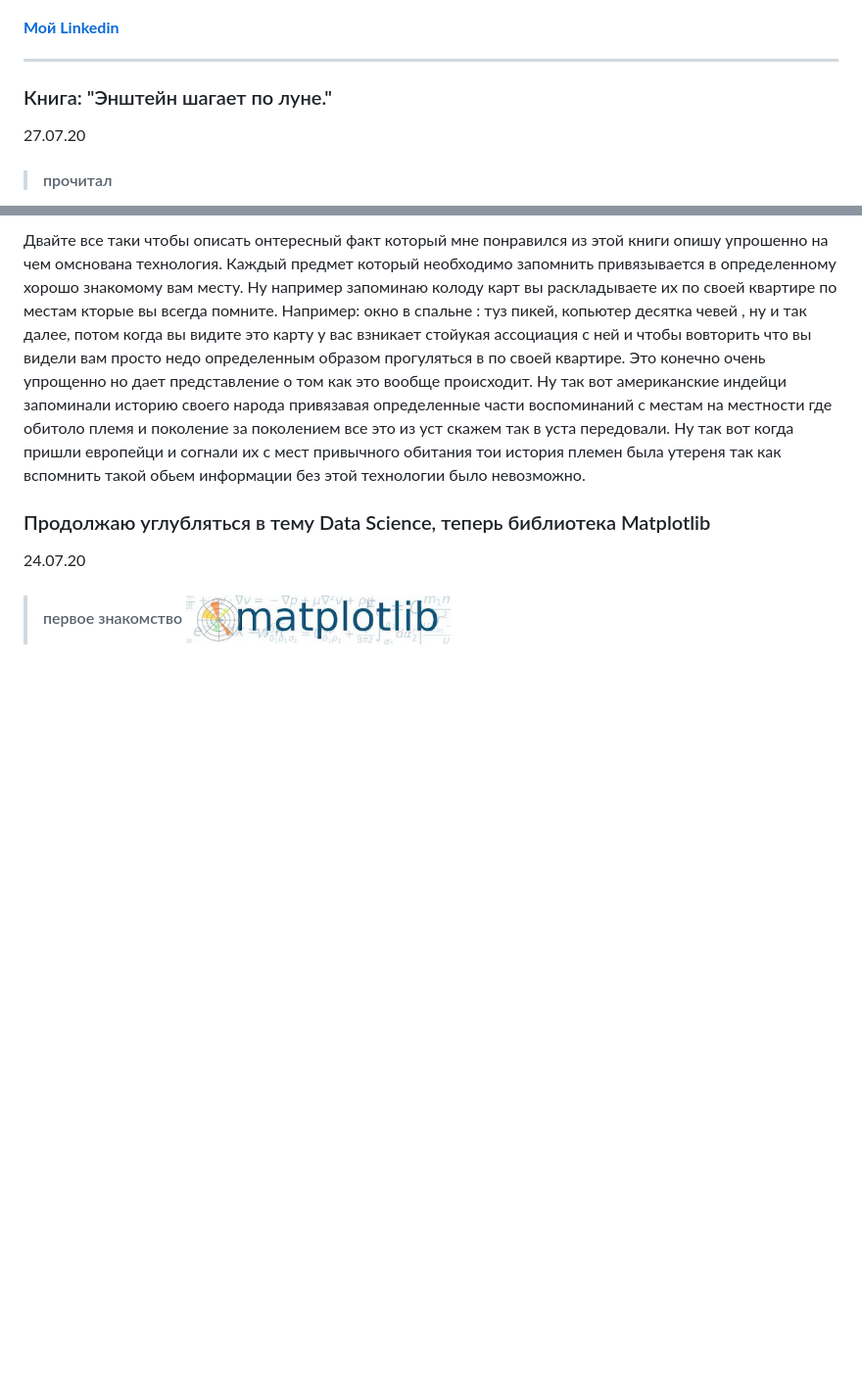
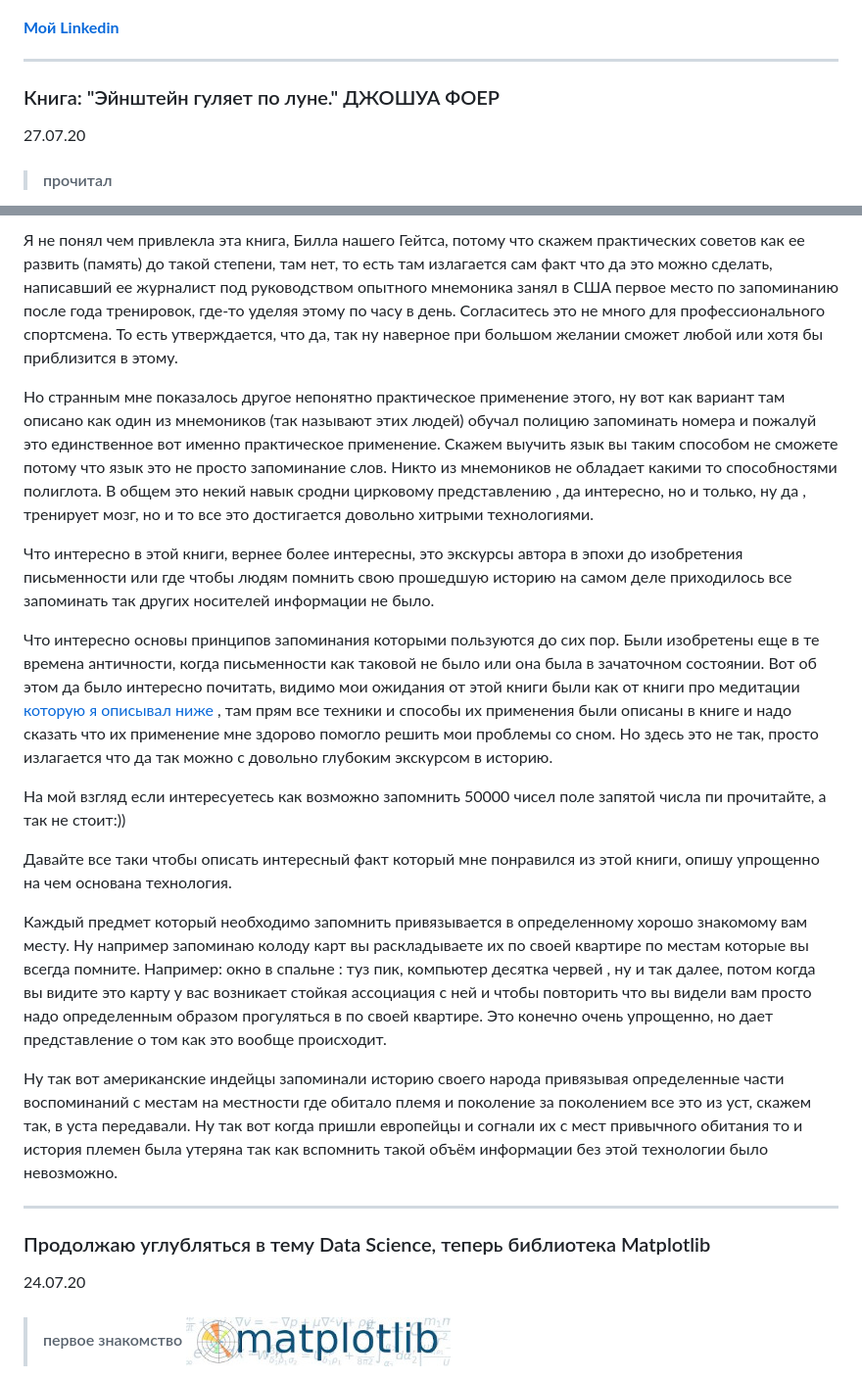
Before and after one commit to konicaRu/konicaru.github.io, a Markdown page: index.md, 2 parts joined by grey strips. Shown: that part at 98% size. Rendered like a GitHub page; blank space fills up the shorter version.

Commit message:
add ensh

```diff
--- a/index.md
+++ b/index.md
@@ -15,7 +15,7 @@
 
 ------
 
-### Книга: "Энштейн шагает по луне."
+### Книга: "Эйнштейн гуляет по луне."  ДЖОШУА  ФОЕР
 
 27.07.20
 
@@ -25,7 +25,21 @@
 
-Двайте все таки чтобы описать онтересный факт который мне понравился из этой книги опишу упрошенно на чем омснована технология. Каждый предмет который необходимо запомнить привязывается в определенному хорошо знакомому вам месту. Ну например запоминаю колоду карт вы раскладываете их по своей квартире по местам кторые вы всегда помните. Например: окно в спальне : туз пикей, копьютер десятка чевей , ну и так далее, потом когда вы видите это карту у вас взникает стойукая ассоциация с ней и чтобы вовторить что вы видели вам просто недо определенным образом прогуляться в по своей квартире. Это конечно очень упрощенно но дает представление о том как это вообще происходит. Ну так вот американские индейци запоминали историю своего народа привязавая определенные части воспоминаний с местам на местности где обитоло племя и поколение за поколением все это из уст скажем так в уста передовали. Ну так вот когда пришли европейци и согнали их с мест привычного обитания тои история племен была утереня так как вспомнить такой обьем информации без этой технологии было невозможно.
+Я не понял чем привлекла эта книга, Билла нашего Гейтса, потому что скажем практических советов как ее развить (память)  до такой степени, там нет, то есть там излагается сам факт что да это можно сделать, написавший ее журналист под руководством опытного мнемоника занял в США первое место по запоминанию после года тренировок, где-то уделяя этому по часу в день. Согласитесь это не много для профессионального спортсмена. То есть утверждается, что да, так ну наверное при большом желании сможет любой или хотя бы приблизится в этому.
 
+Но странным мне показалось другое непонятно практическое применение этого, ну вот как вариант там описано как один из мнемоников (так называют этих людей) обучал полицию запоминать номера и пожалуй это единственное вот именно практическое применение. Скажем выучить язык вы таким способом не сможете потому что язык это не просто запоминание слов. Никто из мнемоников не обладает какими то способностями полиглота. В общем это  некий навык сродни цирковому представлению , да интересно, но и только, ну да , тренирует мозг, но и то все это достигается довольно хитрыми технологиями.
 
+Что интересно в этой книги, вернее более интересны, это экскурсы автора в эпохи до изобретения письменности или  где чтобы людям помнить свою прошедшую историю на самом деле приходилось все запоминать так других носителей информации не было.
+
+Что интересно основы принципов запоминания которыми пользуются до сих пор. Были изобретены еще в те времена античности, когда письменности как таковой не было или она была в зачаточном состоянии. Вот об этом да было интересно почитать, видимо мои ожидания от этой книги были как от книги про медитации [которую я описывал ниже](https://konicaru.github.io/#книга--медитация-и-осознанность-10-минут-в-день-которые-приведут-ваши-мысли-в-порядок---автор-энди-паддикомб) , там прям все техники и способы их применения были описаны в книге и надо сказать что их применение мне здорово помогло решить мои проблемы со сном. Но здесь это не так, просто излагается что да так можно с довольно глубоким экскурсом в историю.
+
+На мой взгляд если интересуетесь как возможно запомнить 50000 чисел поле запятой числа пи прочитайте, а так не стоит:))
+
+Давайте все таки чтобы описать интересный факт который мне понравился из этой книги, опишу упрощенно на чем основана технология.
+
+Каждый предмет который необходимо запомнить привязывается в определенному хорошо знакомому вам месту. Ну например запоминаю колоду карт вы раскладываете их по своей квартире по местам которые вы всегда помните. Например: окно в спальне : туз пик, компьютер десятка червей , ну и так далее, потом когда вы видите это карту у вас возникает стойкая ассоциация с ней и чтобы повторить что вы видели вам просто надо определенным образом прогуляться в по своей квартире. Это конечно очень упрощенно, но дает представление о том как это вообще происходит.
+
+Ну так вот американские индейцы запоминали историю своего народа привязывая определенные части воспоминаний с местам на местности где обитало племя и поколение за поколением все это из уст, скажем так, в уста передавали. Ну так вот когда пришли европейцы и согнали их с мест привычного обитания то и история племен была утеряна так как вспомнить такой объём информации без этой технологии было невозможно.
+
+------
 
 
 
```
Also changed, not shown: other parts of index.md (+1 -1 lines), m_9c2836cdbc5d4ba5a84e4908dd8caf6c (1).jpg (added).
